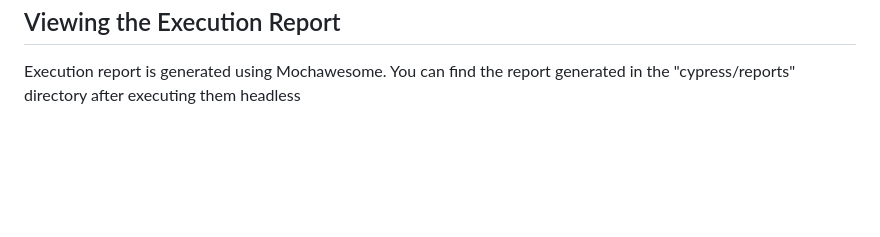
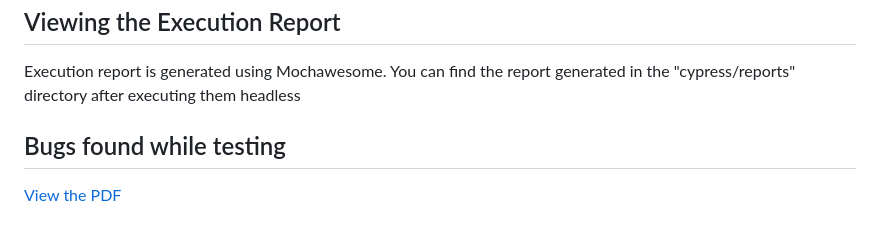
Before and after one commit to jarinmanuvel/technical-exercise, a Markdown page: README.md, the part around the change. Rendered like a GitHub page; blank space fills up the shorter version.

```diff
--- a/README.md
+++ b/README.md
@@ -101,3 +101,6 @@ Additional dependencies are listed in the `package.json` file.
 
 ## Viewing the Execution Report
 Execution report is generated using Mochawesome. You can find the report generated in the "cypress/reports" directory after executing them headless
+
+## Bugs found while testing
+[View the PDF](path/to/your/file.pdf)
```
